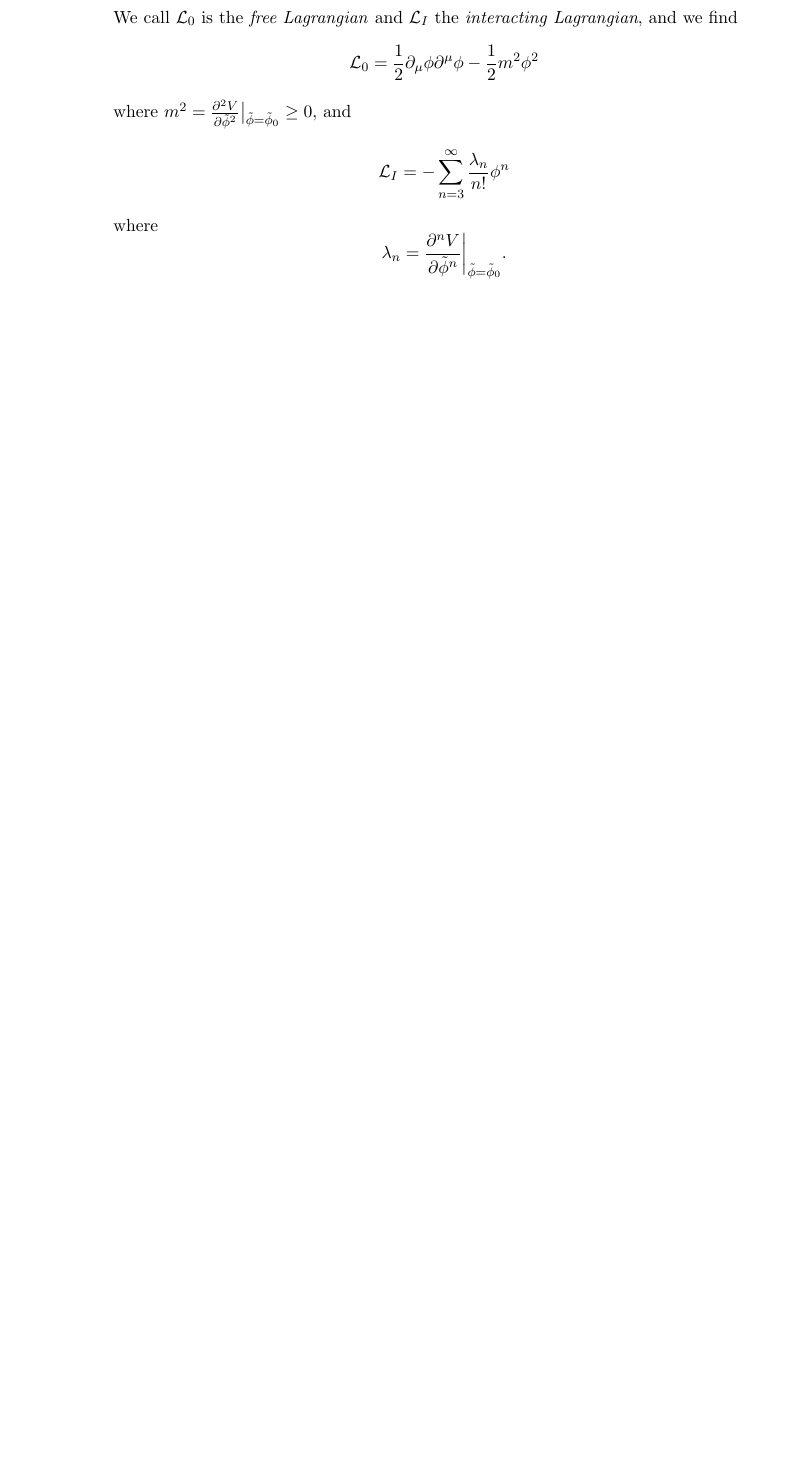
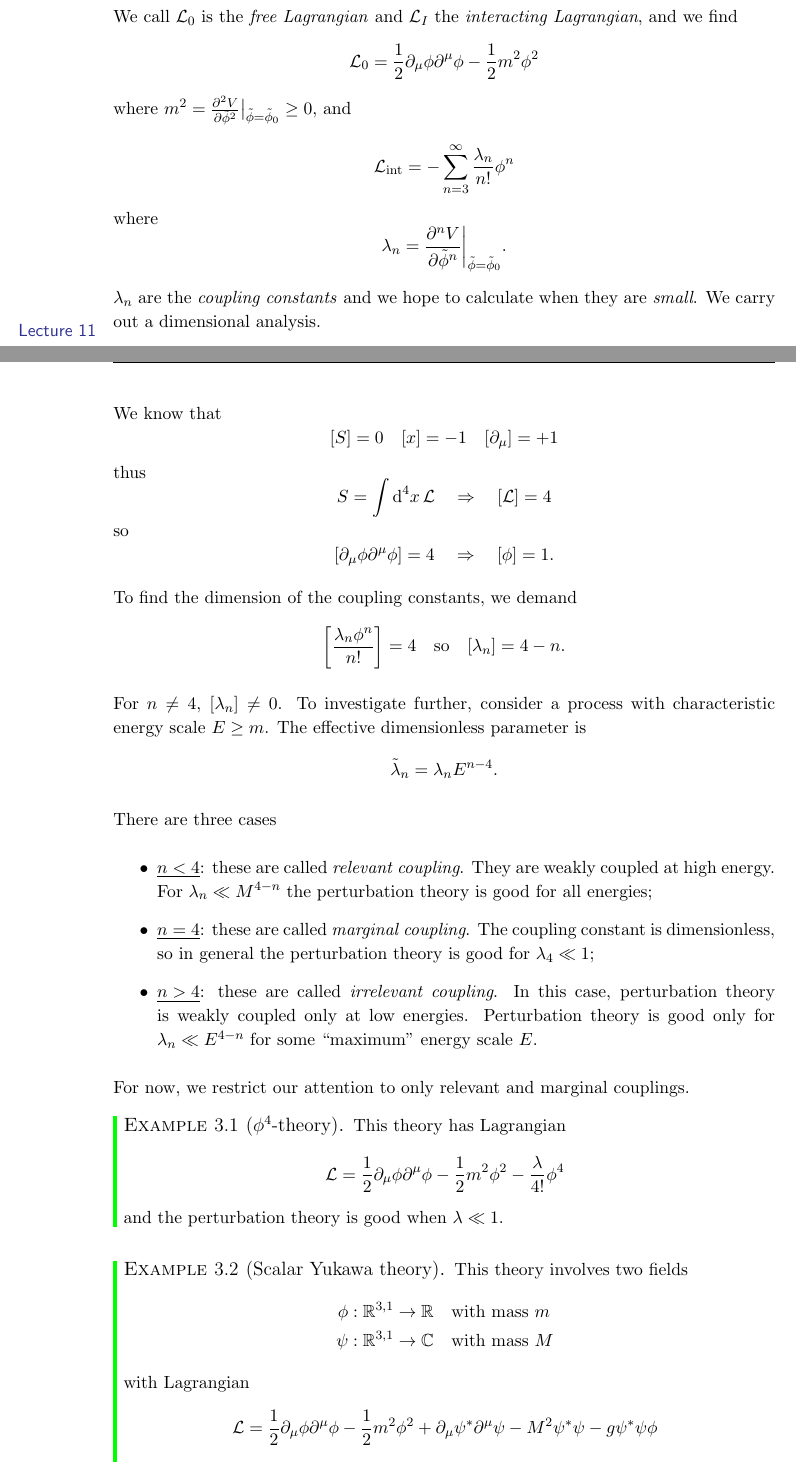
Before and after one commit to steven0x7d/Part-III-Maths-Notes, a LaTeX document (1-MT2020/QFT/QFT.tex): part of page 39 of 39 before the commit and two parts of pages 39 and 40 of 42 after it, the two joined at a grey line, cut so that both start at the same text, the shorter picture padded with empty space. Compiled offline with pdfLaTeX.

Commit message:
QFT Lec 11 not revised

```diff
--- a/1-MT2020/QFT/QFT.tex
+++ b/1-MT2020/QFT/QFT.tex
@@ -1853,28 +1852,61 @@
 	\]
 	where $m^2 = \pdv[2]{V}{\tilde \phi}\big|_{\tilde \phi = \tilde{\phi}_0} \geq 0$, and
 	\[
-		\mathcal{L}_I = - \sum _{n = 3}^{\infty} \frac{\lambda_n}{n!} \phi^n
+		\mathcal{L}_{\text{int}} = - \sum _{n = 3}^{\infty} \frac{\lambda_n}{n!} \phi^n
 	\]
 	where
 	\[
 		\lambda_n = \pdv[n]{V}{\tilde \phi}\bigg|_{\tilde \phi = \tilde{\phi}_0}.
 	\]
 
-
-
-
-
-
-
-
-
-
-
-
-
-
-
-
-
-
-
+	$\lambda_n$ are the \emph{coupling constants} and we hope to calculate when they are \emph{small}. We carry out a dimensional analysis. \lecnr{11}
+
+	We know that
+	\[
+		[S] = 0 \quad [x] = -1 \quad [\partial_\mu] = +1
+	\]
+	thus
+	\[
+		S = \int \dd[4]{x} \mathcal{L} \quad \Rightarrow \quad [\mathcal{L}] = 4
+	\]
+	so
+	\[
+		[\partial_\mu \phi \partial^\mu \phi] = 4 \quad \Rightarrow \quad [\phi] = 1.
+	\]
+
+	To find the dimension of the coupling constants, we demand
+	\[
+		\left[ \frac{\lambda_n \phi^n}{n!} \right] = 4 \quad \text{so} \quad [\lambda_n] = 4-n.
+	\]
+
+	For $n \neq 4$, $[\lambda_n]\neq 0$. To investigate further, consider a process with characteristic energy scale $E \geq m$. The effective dimensionless parameter is
+	\[
+		\tilde \lambda_n = \lambda_n E ^{n-4}.
+	\]
+
+	There are three cases
+	\begin{itemize}
+		\item \underline{$n < 4$}: these are called \emph{relevant coupling}. They are weakly coupled at high energy. For $\lambda_n \ll M ^{4-n}$ the perturbation theory is good for all energies;
+		\item \underline{$n = 4$}: these are called \emph{marginal coupling}. The coupling constant is dimensionless, so in general the perturbation theory is good for $\lambda_4 \ll 1$;
+		\item \underline{$n > 4$}: these are called \emph{irrelevant coupling}. In this case, perturbation theory is weakly coupled only at low energies. Perturbation theory is good only for $\lambda_n \ll E ^{4-n}$ for some ``maximum'' energy scale $E$.
+	\end{itemize}
+
+	For now, we restrict our attention to only relevant and marginal couplings.
+
+	\begin{ex}[$\phi^4$-theory]
+		This theory has Lagrangian
+		\[
+			\mathcal{L} = \frac{1}{2} \partial_\mu \phi \partial^\mu \phi - \frac{1}{2} m^2 \phi^2 - \frac{\lambda}{4!} \phi^4
+		\]
+		and the perturbation theory is good when $\lambda \ll 1$.
+	\end{ex}
+
+	\begin{ex}[Scalar Yukawa theory]
+		This theory involves two fields
+		\begin{align*}
+			\phi : \mathbb{R}^{3,1} \to \mathbb{R} \quad &\text{with mass } m\\
+			\psi : \mathbb{R}^{3,1} \to \mathbb{C} \quad &\text{with mass } M
+		\end{align*}
+		with Lagrangian
+		\[
+			\mathcal{L} = \frac{1}{2} \partial_\mu \phi \partial^\mu \phi - \frac{1}{2} m^2 \phi^2 + \partial_\mu \psi^* \partial^\mu \psi - M^2 \psi^* \psi - g \psi^* \psi \phi
@@ -1880,0 +1921 @@
+	\needfig{classical scattering}
```
Also changed, not shown: 1-MT2020/QFT/QFT.pdf, 1-MT2020/QFT/QFT.tex (89 more changed lines).
